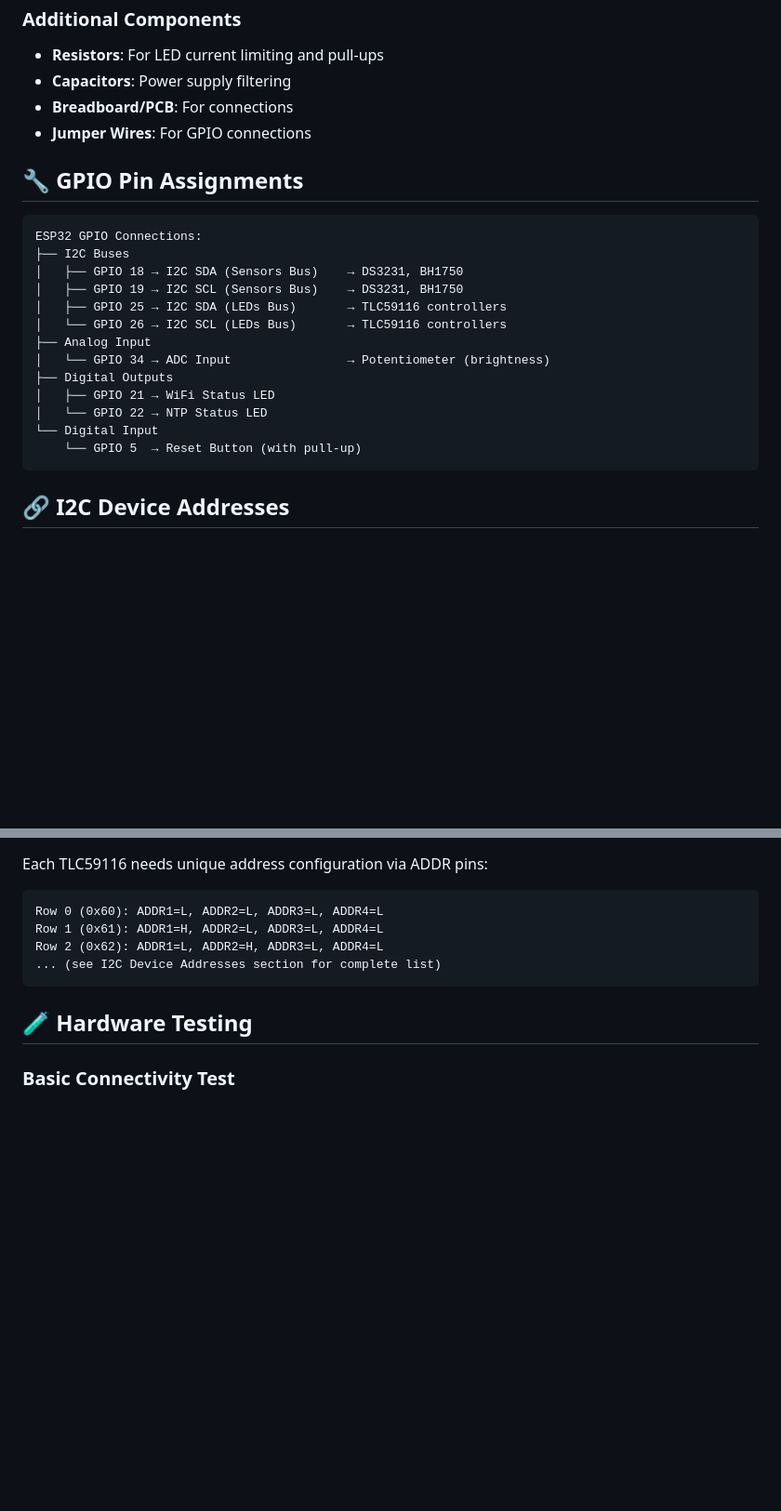
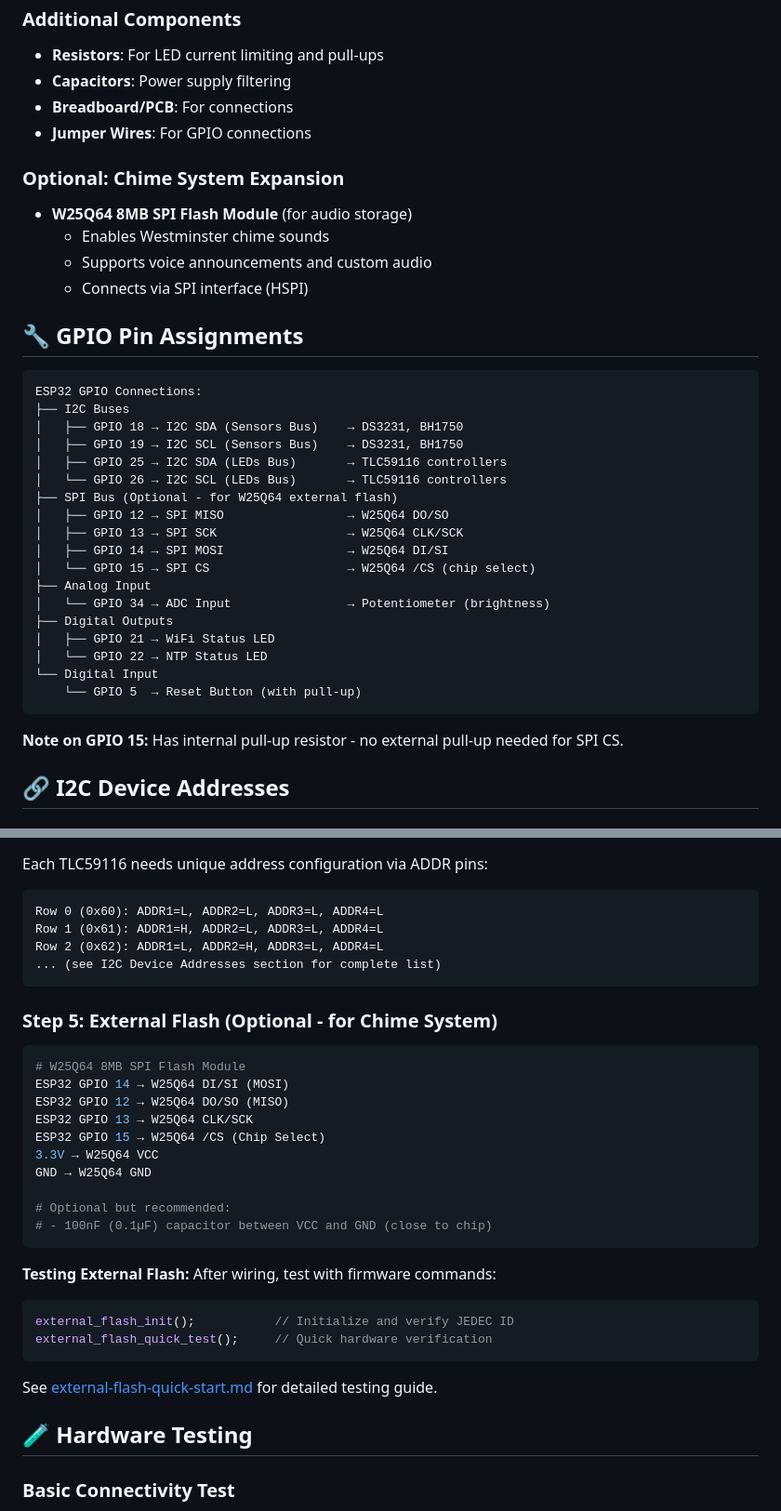
Before and after one commit to Stani56/Stanis_Clock, a Markdown page: docs/user/hardware-setup.md, 2 parts joined by grey strips. Shown at 93% size. Rendered like a GitHub page; blank space fills up the shorter version.

Commit message:
Update hardware-setup.md with W25Q64 external flash documentation
Added comprehensive external flash (W25Q64) information to user hardware guide:

**New Sections:**
- Optional chime system expansion components
- SPI bus GPIO pin assignments (12/13/14/15)
- Step 5: External flash wiring instructions
- External flash detection in testing section
- Troubleshooting entries for SPI flash issues

**Key Information Added:**
- W25Q64 8MB SPI flash module (optional for audio storage)
- Complete wiring diagram for SPI connections
- JEDEC ID verification (0xEF 0x40 0x17)
- Testing commands (external_flash_init, external_flash_quick_test)
- Cross-reference to external-flash-quick-start.md
- Note about GPIO 15 internal pull-up (no external resistor needed)

**Troubleshooting:**
- SPI wiring check procedure
- JEDEC ID verification steps
- Common issues and solutions

Ensures hardware-setup.md reflects the latest project status with
complete information for both core system and optional chime expansion.

🤖 Generated with [Claude Code](https://claude.com/claude-code)

Co-Authored-By: Claude <noreply@anthropic.com>

````diff
--- a/docs/user/hardware-setup.md
+++ b/docs/user/hardware-setup.md
@@ -23,6 +23,12 @@ Complete guide for assembling and connecting your ESP32 German Word Clock hardwa
 - **Breadboard/PCB**: For connections
 - **Jumper Wires**: For GPIO connections
 
+### Optional: Chime System Expansion
+- **W25Q64 8MB SPI Flash Module** (for audio storage)
+  - Enables Westminster chime sounds
+  - Supports voice announcements and custom audio
+  - Connects via SPI interface (HSPI)
+
 ## 🔧 GPIO Pin Assignments
 
 ```
@@ -32,6 +38,11 @@ ESP32 GPIO Connections:
 │   ├── GPIO 19 → I2C SCL (Sensors Bus)    → DS3231, BH1750
 │   ├── GPIO 25 → I2C SDA (LEDs Bus)       → TLC59116 controllers
 │   └── GPIO 26 → I2C SCL (LEDs Bus)       → TLC59116 controllers
+├── SPI Bus (Optional - for W25Q64 external flash)
+│   ├── GPIO 12 → SPI MISO                 → W25Q64 DO/SO
+│   ├── GPIO 13 → SPI SCK                  → W25Q64 CLK/SCK
+│   ├── GPIO 14 → SPI MOSI                 → W25Q64 DI/SI
+│   └── GPIO 15 → SPI CS                   → W25Q64 /CS (chip select)
 ├── Analog Input
 │   └── GPIO 34 → ADC Input                → Potentiometer (brightness)
 ├── Digital Outputs
@@ -40,6 +51,8 @@ ESP32 GPIO Connections:
 └── Digital Input
     └── GPIO 5  → Reset Button (with pull-up)
 ```
+
+**Note on GPIO 15:** Has internal pull-up resistor - no external pull-up needed for SPI CS.
 
 ## 🔗 I2C Device Addresses
 
@@ -153,6 +166,29 @@ Row 2 (0x62): ADDR1=L, ADDR2=H, ADDR3=L, ADDR4=L
 ... (see I2C Device Addresses section for complete list)
 ```
 
+### Step 5: External Flash (Optional - for Chime System)
+```bash
+# W25Q64 8MB SPI Flash Module
+ESP32 GPIO 14 → W25Q64 DI/SI (MOSI)
+ESP32 GPIO 12 → W25Q64 DO/SO (MISO)
+ESP32 GPIO 13 → W25Q64 CLK/SCK
+ESP32 GPIO 15 → W25Q64 /CS (Chip Select)
+3.3V → W25Q64 VCC
+GND → W25Q64 GND
+
+# Optional but recommended:
+# - 100nF (0.1µF) capacitor between VCC and GND (close to chip)
+```
+
+**Testing External Flash:**
+After wiring, test with firmware commands:
+```c
+external_flash_init();           // Initialize and verify JEDEC ID
+external_flash_quick_test();     // Quick hardware verification
+```
+
+See [external-flash-quick-start.md](../technical/external-flash-quick-start.md) for detailed testing guide.
+
 ## 🧪 Hardware Testing
 
 ### Basic Connectivity Test
````
Also changed, not shown: other parts of docs/user/hardware-setup.md (+5 -0 lines).
